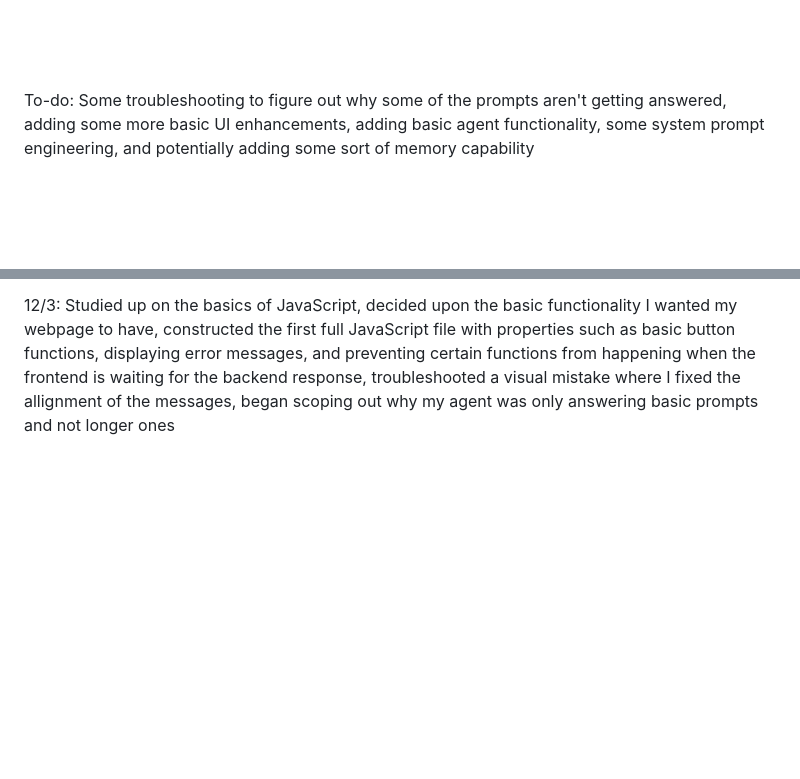
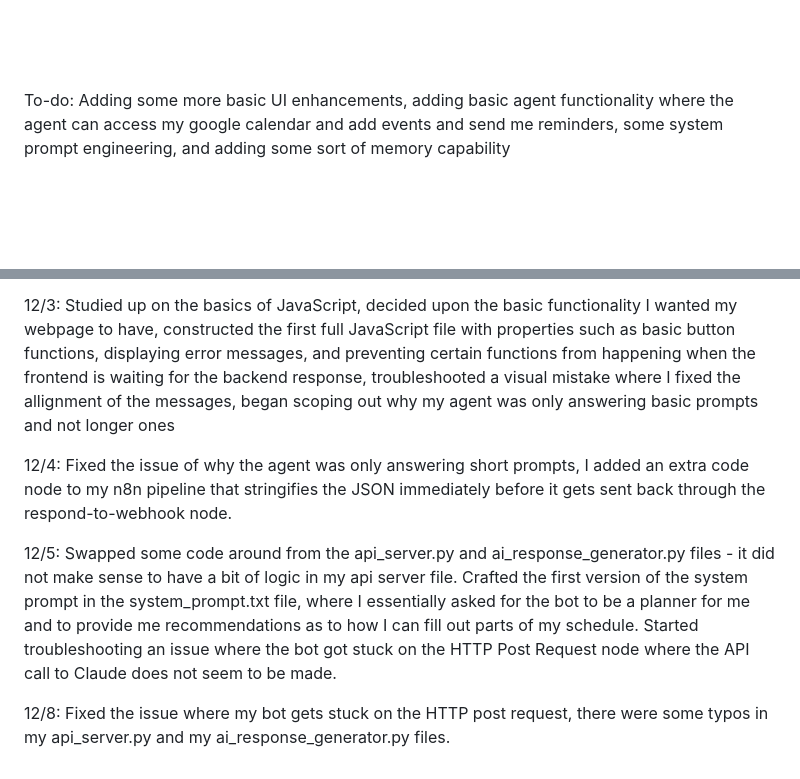
Before and after one commit to wbhager/Python-Practice, a Markdown page: FirstAIAgent/readme.md, 2 parts joined by grey strips. GitHub-like rendering; blank space fills up the shorter version.

Commit message:
updated to-do tasks, updated the tasks I did on 12/4, 12/5, and the first part of 12/8

```diff
--- a/FirstAIAgent/readme.md
+++ b/FirstAIAgent/readme.md
@@ -9,7 +9,7 @@ will have access to one of my emails' google calendars, w4561927@gmail.com. I'll
 
 
 
-To-do: Some troubleshooting to figure out why some of the prompts aren't getting answered, adding some more basic UI enhancements, adding basic agent functionality, some system prompt engineering, and potentially adding some sort of memory capability
+To-do: Adding some more basic UI enhancements, adding basic agent functionality where the agent can access my google calendar and add events and send me reminders, some system prompt engineering, and adding some sort of memory capability
 
 <br> <br> <br>
 
@@ -77,3 +77,9 @@ to bring to life a user interface for my agent that I intend to make look like s
 12/2: Constructed the rest of the CSS file, researched more ways that web pages could be shaped and modified, begun learning the basics of how JavaScript works and how it works in tandem with HTML and CSS
 
 12/3: Studied up on the basics of JavaScript, decided upon the basic functionality I wanted my webpage to have, constructed the first full JavaScript file with properties such as basic button functions, displaying error messages, and preventing certain functions from happening when the frontend is waiting for the backend response, troubleshooted a visual mistake where I fixed the allignment of the messages, began scoping out why my agent was only answering basic prompts and not longer ones
+
+12/4: Fixed the issue of why the agent was only answering short prompts, I added an extra code node to my n8n pipeline that stringifies the JSON immediately before it gets sent back through the respond-to-webhook node.
+
+12/5: Swapped some code around from the api_server.py and ai_response_generator.py files - it did not make sense to have a bit of logic in my api server file. Crafted the first version of the system prompt in the system_prompt.txt file, where I essentially asked for the bot to be a planner for me and to provide me recommendations as to how I can fill out parts of my schedule. Started troubleshooting an issue where the bot got stuck on the HTTP Post Request node where the API call to Claude does not seem to be made.
+
+12/8: Fixed the issue where my bot gets stuck on the HTTP post request, there were some typos in my api_server.py and my ai_response_generator.py files.
```
